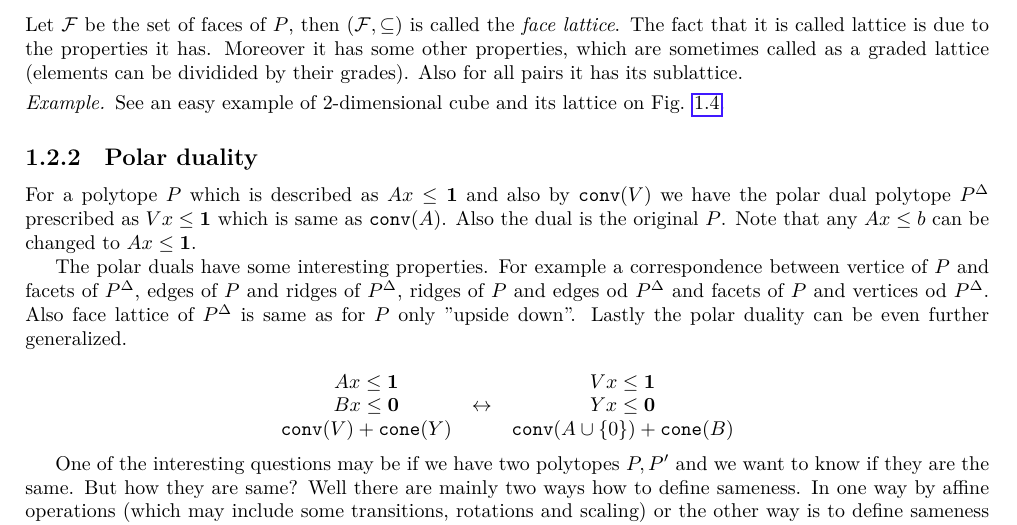
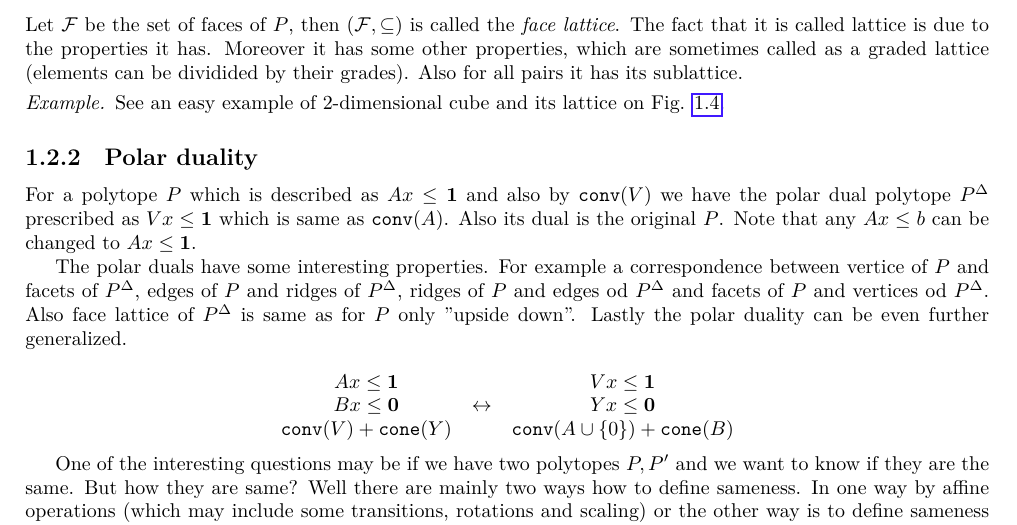
Before and after one commit to metury/notes, a LaTeX document (polyhedra/polyhedra.tex, which reads polyhedra/01-definitions.tex): part of page 5 of 22, cut so that both start at the same text. Compiled offline with LuaLaTeX.

Commit message:
txs auto checkin

```diff
--- a/polyhedra/01-definitions.tex
+++ b/polyhedra/01-definitions.tex
@@ -419,7 +419,7 @@ Let $\mathcal{F}$ be the set of faces of $P$, then $(\mathcal{F}, \subseteq)$ is
 
 \subsection{Polar duality}
 
-For a polytope $P$ which is described as $A x \leq \bm{1}$ and also by $\conv(V)$ we have the polar dual polytope $P^{\Delta}$ prescribed as $V x \leq \bm{1}$ which is same as $\conv(A)$. Also the dual is the original $P$. Note that any $A x \leq b$ can be changed to $A x \leq \bm{1}$.
+For a polytope $P$ which is described as $A x \leq \bm{1}$ and also by $\conv(V)$ we have the polar dual polytope $P^{\Delta}$ prescribed as $V x \leq \bm{1}$ which is same as $\conv(A)$. Also its dual is the original $P$. Note that any $A x \leq b$ can be changed to $A x \leq \bm{1}$.
 
 The polar duals have some interesting properties. For example a correspondence between vertice of $P$ and facets of $P^{\Delta}$, edges of $P$ and ridges of $P^{\Delta}$, ridges of $P$ and edges od $P^{\Delta}$ and facets of $P$ and vertices od $P^{\Delta}$. Also face lattice of $P^{\Delta}$ is same as for $P$ only "upside down". Lastly the polar duality can be even further generalized.
 
```
